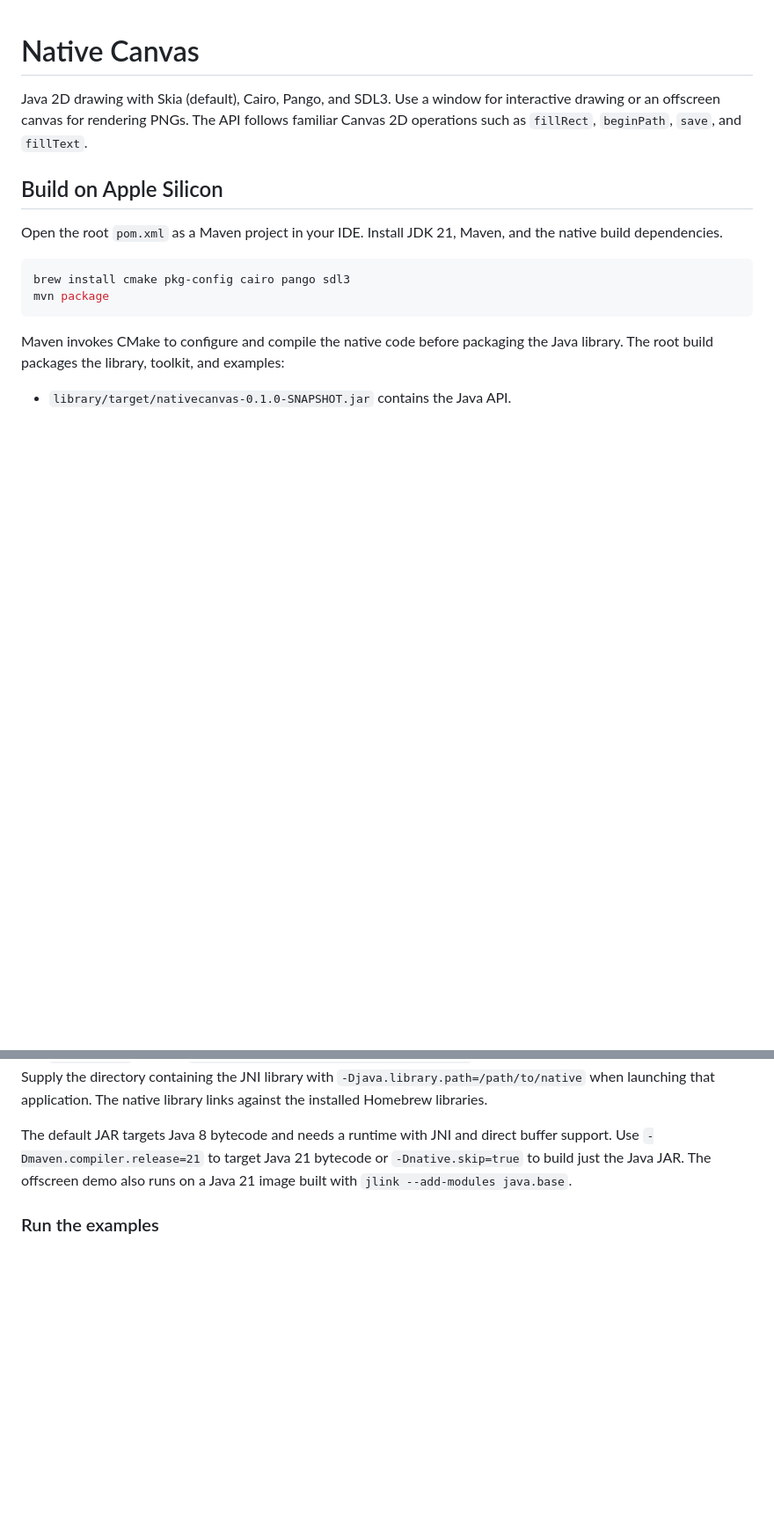
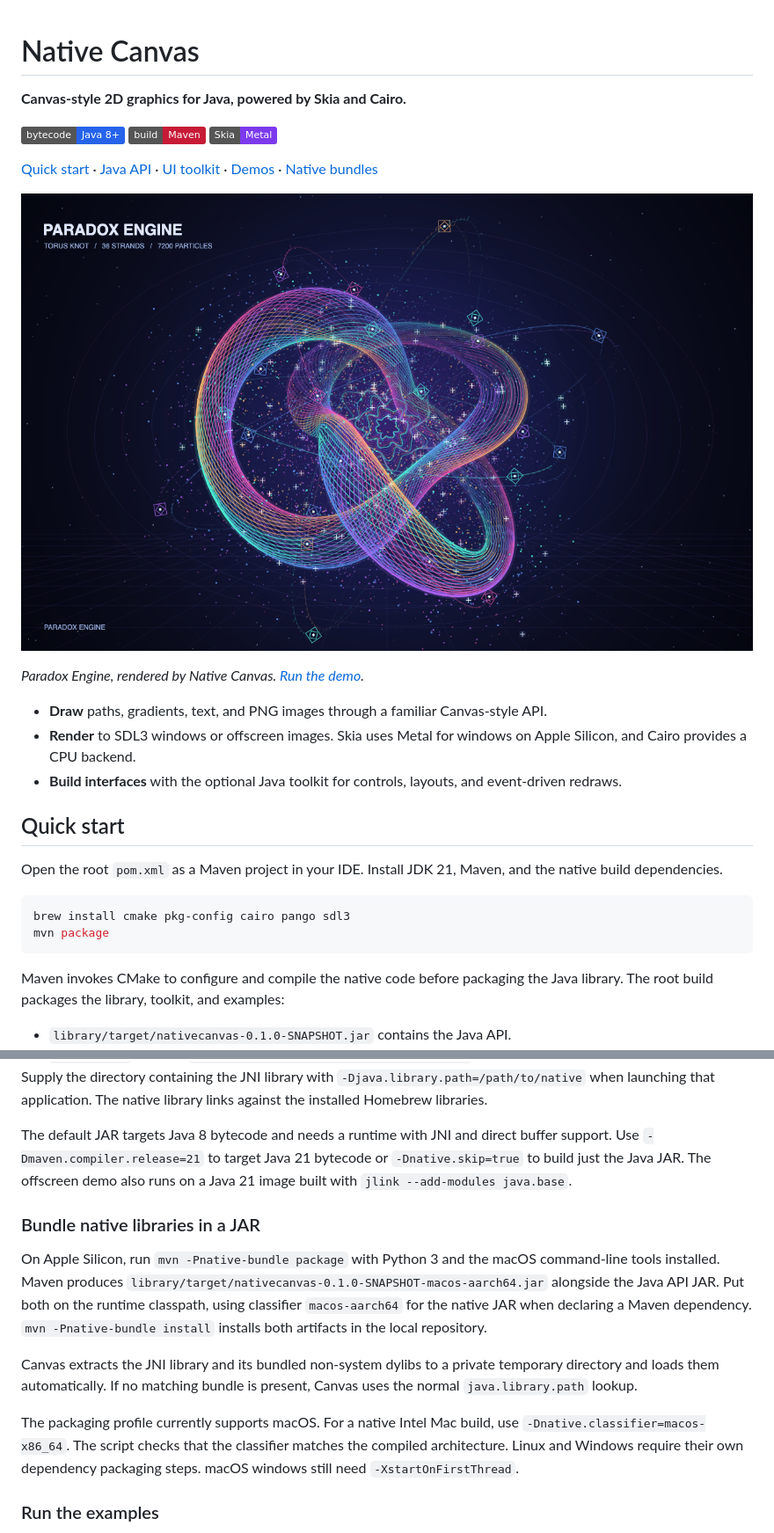
Before and after one commit to dariodariodario/native-canvas, a Markdown page: README.md, 2 parts joined by grey strips. Shown at 88% size. GitHub-like rendering; pictures changed too: docs/images/paradox.png (added); badges without logos; blank space fills up the shorter version.

Commit message:
Refresh README with a Paradox demo screenshot

```diff
--- a/README.md
+++ b/README.md
@@ -1,10 +1,22 @@
 # Native Canvas
 
-Java 2D drawing with Skia (default), Cairo, Pango, and SDL3. Use a window for interactive
-drawing or an offscreen canvas for rendering PNGs. The API follows familiar
-Canvas 2D operations such as `fillRect`, `beginPath`, `save`, and `fillText`.
+**Canvas-style 2D graphics for Java, powered by Skia and Cairo.**
 
-## Build on Apple Silicon
+![Java 8+ bytecode](https://img.shields.io/badge/bytecode-Java%208%2B-2563eb)
+![Build with Maven](https://img.shields.io/badge/build-Maven-c71a36)
+![Skia on Metal](https://img.shields.io/badge/Skia-Metal-7c3aed)
+
+[Quick start](#quick-start) · [Java API](#use-from-java) · [UI toolkit](#ui-toolkit) · [Demos](#demos) · [Native bundles](#bundle-native-libraries-in-a-jar)
+
+![Paradox Engine demo, a luminous torus knot surrounded by flowing particles](docs/images/paradox.png)
+
+*Paradox Engine, rendered by Native Canvas. [Run the demo](#paradox-engine).*
+
+- **Draw** paths, gradients, text, and PNG images through a familiar Canvas-style API.
+- **Render** to SDL3 windows or offscreen images. Skia uses Metal for windows on Apple Silicon, and Cairo provides a CPU backend.
+- **Build interfaces** with the optional Java toolkit for controls, layouts, and event-driven redraws.
+
+## Quick start
 
 Open the root `pom.xml` as a Maven project in your IDE. Install JDK 21,
 Maven, and the native build dependencies.
@@ -31,6 +43,24 @@ The default JAR targets Java 8 bytecode and needs a runtime with JNI and
 direct buffer support. Use `-Dmaven.compiler.release=21` to target Java 21
 bytecode or `-Dnative.skip=true` to build just the Java JAR. The offscreen demo
 also runs on a Java 21 image built with `jlink --add-modules java.base`.
+
+### Bundle native libraries in a JAR
+
+On Apple Silicon, run `mvn -Pnative-bundle package` with Python 3 and the
+macOS command-line tools installed. Maven produces
+`library/target/nativecanvas-0.1.0-SNAPSHOT-macos-aarch64.jar` alongside the
+Java API JAR. Put both on the runtime classpath, using classifier
+`macos-aarch64` for the native JAR when declaring a Maven dependency.
+`mvn -Pnative-bundle install` installs both artifacts in the local repository.
+
+Canvas extracts the JNI library and its bundled non-system dylibs to a private
+temporary directory and loads them automatically. If no matching bundle is
+present, Canvas uses the normal `java.library.path` lookup.
+
+The packaging profile currently supports macOS. For a native Intel Mac build,
+use `-Dnative.classifier=macos-x86_64`. The script checks that the classifier
+matches the compiled architecture. Linux and Windows require their own
+dependency packaging steps. macOS windows still need `-XstartOnFirstThread`.
 
 ### Run the examples
 
```
Also changed, not shown: other parts of README.md (+10 -0 lines).
